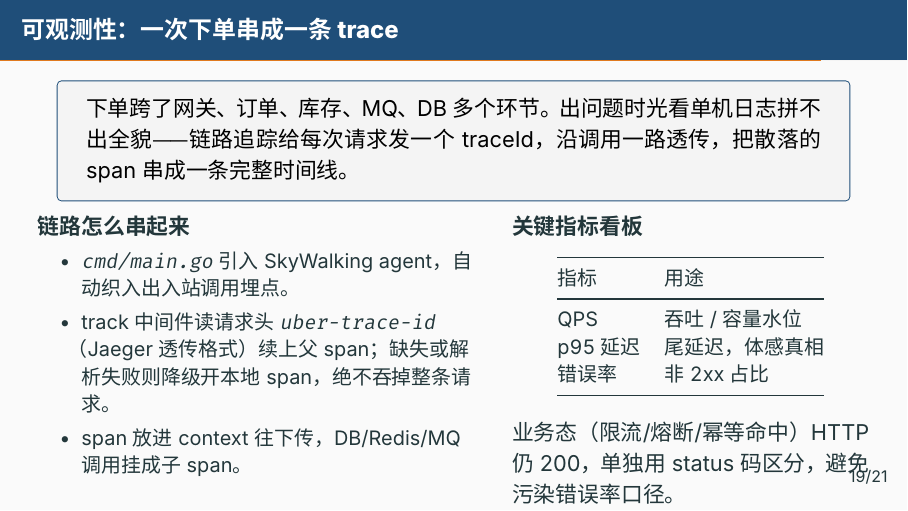
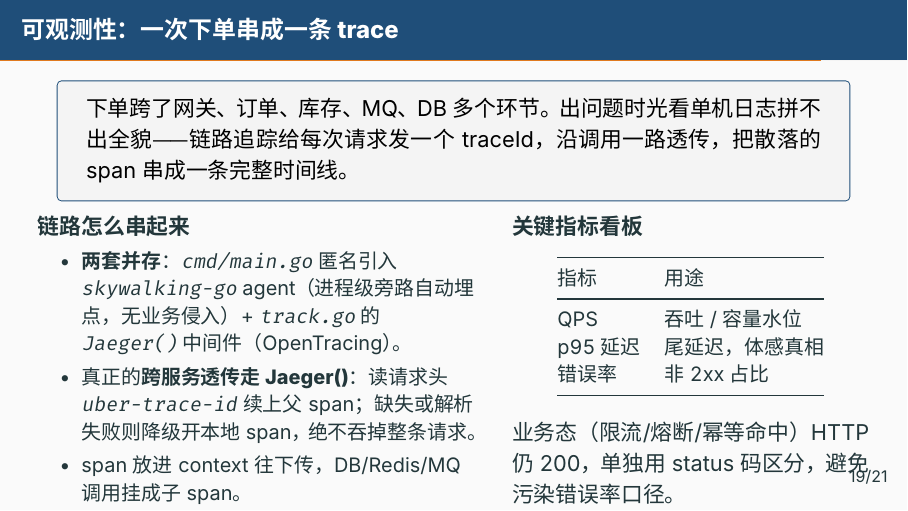
Before and after one commit to RedInn7/gomall, LaTeX slides (docs/slides/00-overview.tex): page 24 of 27. Compiled offline with XeLaTeX; a missing font is replaced by an installed copy or a similar font.

Commit message:
docs(slides): 可观测性页厘清 SkyWalking 与 Jaeger 两套追踪
agent 复核发现该页把 skywalking-go(进程级旁路自动埋点) 和真正做
uber-trace-id 跨服务透传的 Jaeger() 中间件(OpenTracing) 讲成一条链。
改为明确'两套并存、跨服务透传走 Jaeger()'，与代码一致。

```diff
--- a/docs/slides/00-overview.tex
+++ b/docs/slides/00-overview.tex
@@ -470,8 +470,8 @@ return {1, ''}
     \column{0.55\textwidth}
       \textbf{链路怎么串起来}
       \begin{itemize}\small
-        \item \texttt{cmd/main.go} 引入 SkyWalking agent，自动织入出入站调用埋点。
-        \item track 中间件读请求头 \texttt{uber-trace-id}（Jaeger 透传格式）续上父 span；缺失或解析失败则降级开本地 span，绝不吞掉整条请求。
+        \item \textbf{两套并存}：\texttt{cmd/main.go} 匿名引入 \texttt{skywalking-go} agent（进程级旁路自动埋点，无业务侵入）+ \texttt{track.go} 的 \texttt{Jaeger()} 中间件（OpenTracing）。
+        \item 真正的\textbf{跨服务透传走 Jaeger()}：读请求头 \texttt{uber-trace-id} 续上父 span；缺失或解析失败则降级开本地 span，绝不吞掉整条请求。
         \item span 放进 context 往下传，DB/Redis/MQ 调用挂成子 span。
       \end{itemize}
     \column{0.45\textwidth}
```
